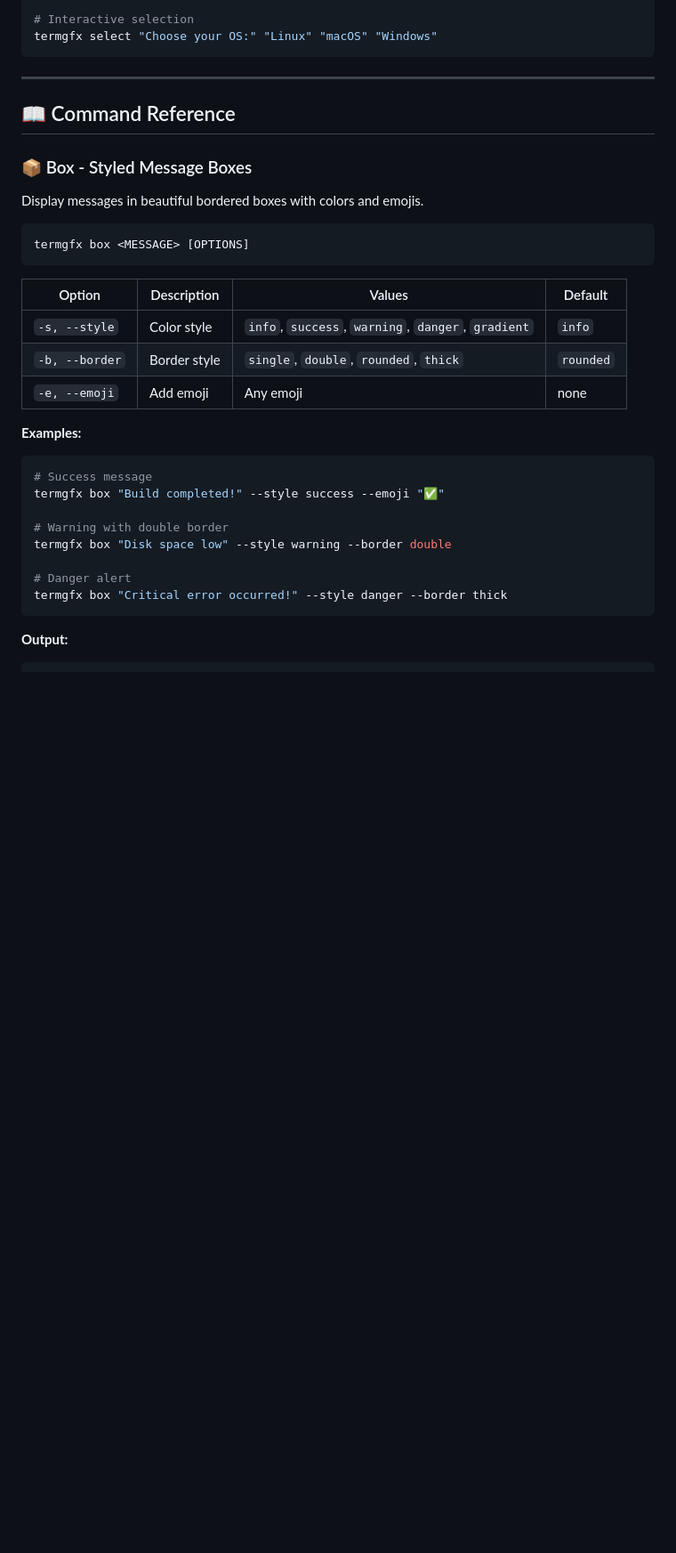
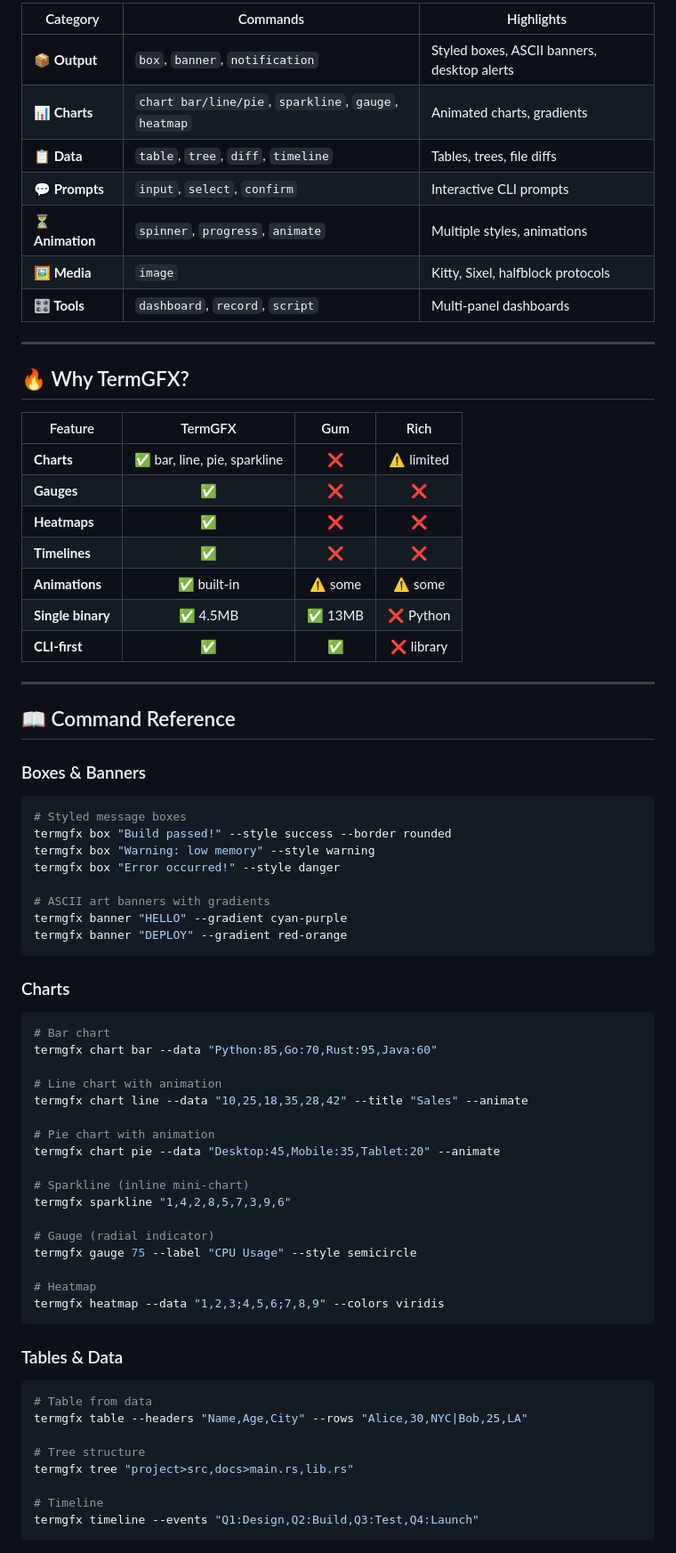
Before and after one commit to ybouhjira/termgfx, a Markdown page: README.md, the part around one of its changes. Shown at 89% size. Drawn GitHub-style; blank space fills up the shorter version.

````diff
--- a/README.md
+++ b/README.md
@@ -65,38 +110,76 @@ termgfx progress 75 --style blocks
 
-# Interactive selection
-termgfx select "Choose your OS:" "Linux" "macOS" "Windows"
-```
+| Category | Commands | Highlights |
+|----------|----------|------------|
+| **📦 Output** | `box`, `banner`, `notification` | Styled boxes, ASCII banners, desktop alerts |
+| **📊 Charts** | `chart bar/line/pie`, `sparkline`, `gauge`, `heatmap` | Animated charts, gradients |
+| **📋 Data** | `table`, `tree`, `diff`, `timeline` | Tables, trees, file diffs |
+| **💬 Prompts** | `input`, `select`, `confirm` | Interactive CLI prompts |
+| **⏳ Animation** | `spinner`, `progress`, `animate` | Multiple styles, animations |
+| **🖼️ Media** | `image` | Kitty, Sixel, halfblock protocols |
+| **🎛️ Tools** | `dashboard`, `record`, `script` | Multi-panel dashboards |
+
+---
+
+## 🔥 Why TermGFX?
+
+| Feature | TermGFX | Gum | Rich |
+|---------|:-------:|:---:|:----:|
+| **Charts** | ✅ bar, line, pie, sparkline | ❌ | ⚠️ limited |
+| **Gauges** | ✅ | ❌ | ❌ |
+| **Heatmaps** | ✅ | ❌ | ❌ |
+| **Timelines** | ✅ | ❌ | ❌ |
+| **Animations** | ✅ built-in | ⚠️ some | ⚠️ some |
+| **Single binary** | ✅ 4.5MB | ✅ 13MB | ❌ Python |
+| **CLI-first** | ✅ | ✅ | ❌ library |
 
 ---
 
 ## 📖 Command Reference
 
-### 📦 Box - Styled Message Boxes
-
-Display messages in beautiful bordered boxes with colors and emojis.
+### Boxes & Banners
 
 ```bash
-termgfx box <MESSAGE> [OPTIONS]
+# Styled message boxes
+termgfx box "Build passed!" --style success --border rounded
+termgfx box "Warning: low memory" --style warning
+termgfx box "Error occurred!" --style danger
+
+# ASCII art banners with gradients
+termgfx banner "HELLO" --gradient cyan-purple
+termgfx banner "DEPLOY" --gradient red-orange
 ```
 
-| Option | Description | Values | Default |
-|--------|-------------|--------|---------|
-| `-s, --style` | Color style | `info`, `success`, `warning`, `danger`, `gradient` | `info` |
-| `-b, --border` | Border style | `single`, `double`, `rounded`, `thick` | `rounded` |
-| `-e, --emoji` | Add emoji | Any emoji | none |
-
-**Examples:**
+### Charts
 
 ```bash
-# Success message
-termgfx box "Build completed!" --style success --emoji "✅"
+# Bar chart
+termgfx chart bar --data "Python:85,Go:70,Rust:95,Java:60"
 
-# Warning with double border
-termgfx box "Disk space low" --style warning --border double
+# Line chart with animation
+termgfx chart line --data "10,25,18,35,28,42" --title "Sales" --animate
 
-# Danger alert
-termgfx box "Critical error occurred!" --style danger --border thick
+# Pie chart with animation
+termgfx chart pie --data "Desktop:45,Mobile:35,Tablet:20" --animate
+
+# Sparkline (inline mini-chart)
+termgfx sparkline "1,4,2,8,5,7,3,9,6"
+
+# Gauge (radial indicator)
+termgfx gauge 75 --label "CPU Usage" --style semicircle
+
+# Heatmap
+termgfx heatmap --data "1,2,3;4,5,6;7,8,9" --colors viridis
 ```
 
-**Output:**
+### Tables & Data
+
+```bash
+# Table from data
+termgfx table --headers "Name,Age,City" --rows "Alice,30,NYC|Bob,25,LA"
+
+# Tree structure
+termgfx tree "project>src,docs>main.rs,lib.rs"
+
+# Timeline
+termgfx timeline --events "Q1:Design,Q2:Build,Q3:Test,Q4:Launch"
 ```
````
Also changed, not shown: other parts of README.md (+148 -382 lines), docs/gifs/box.gif (added), docs/gifs/charts.gif (added), docs/gifs/extras.gif (added), docs/gifs/progress.gif (added), 4 other files.
